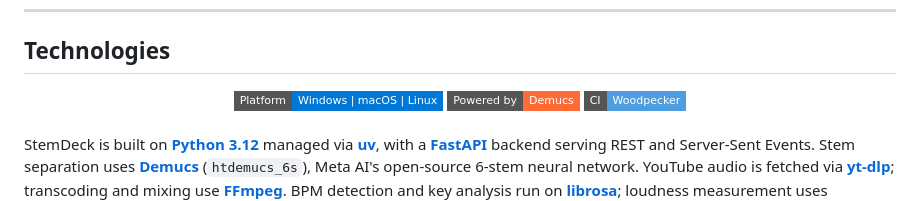
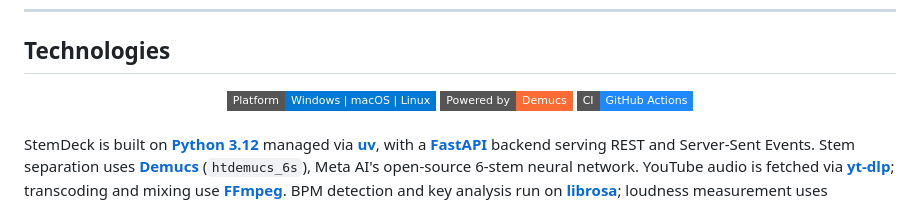
Before and after one commit to edperch/anystemdeck, a Markdown page: README.md, the part around one of its changes. Rendered like a GitHub page; badges without logos.

Commit message:
docs: replace Woodpecker CI badge with GitHub Actions (#211)

```diff
--- a/README.md
+++ b/README.md
@@ -133,7 +133,7 @@ Extract the zip anywhere, run `StemDeck.exe`. On first launch the app verifies t
 <div align="center">
   <img src="https://img.shields.io/badge/Platform-Windows%20%7C%20macOS%20%7C%20Linux-0078D6?style=flat-square&logo=windows" alt="Platform">
   <img src="https://img.shields.io/badge/Powered_by-Demucs-FF6B35?style=flat-square" alt="Powered by Demucs">
-  <img src="https://img.shields.io/badge/CI-Woodpecker-4D9DE0?style=flat-square&logo=woodpecker-ci&logoColor=white" alt="CI: Woodpecker">
+  <img src="https://img.shields.io/badge/CI-GitHub_Actions-2088FF?style=flat-square&logo=github-actions&logoColor=white" alt="CI: GitHub Actions">
 </div>
 
 <br>
```
Also changed, not shown: other parts of README.md (+1 -1 lines).
